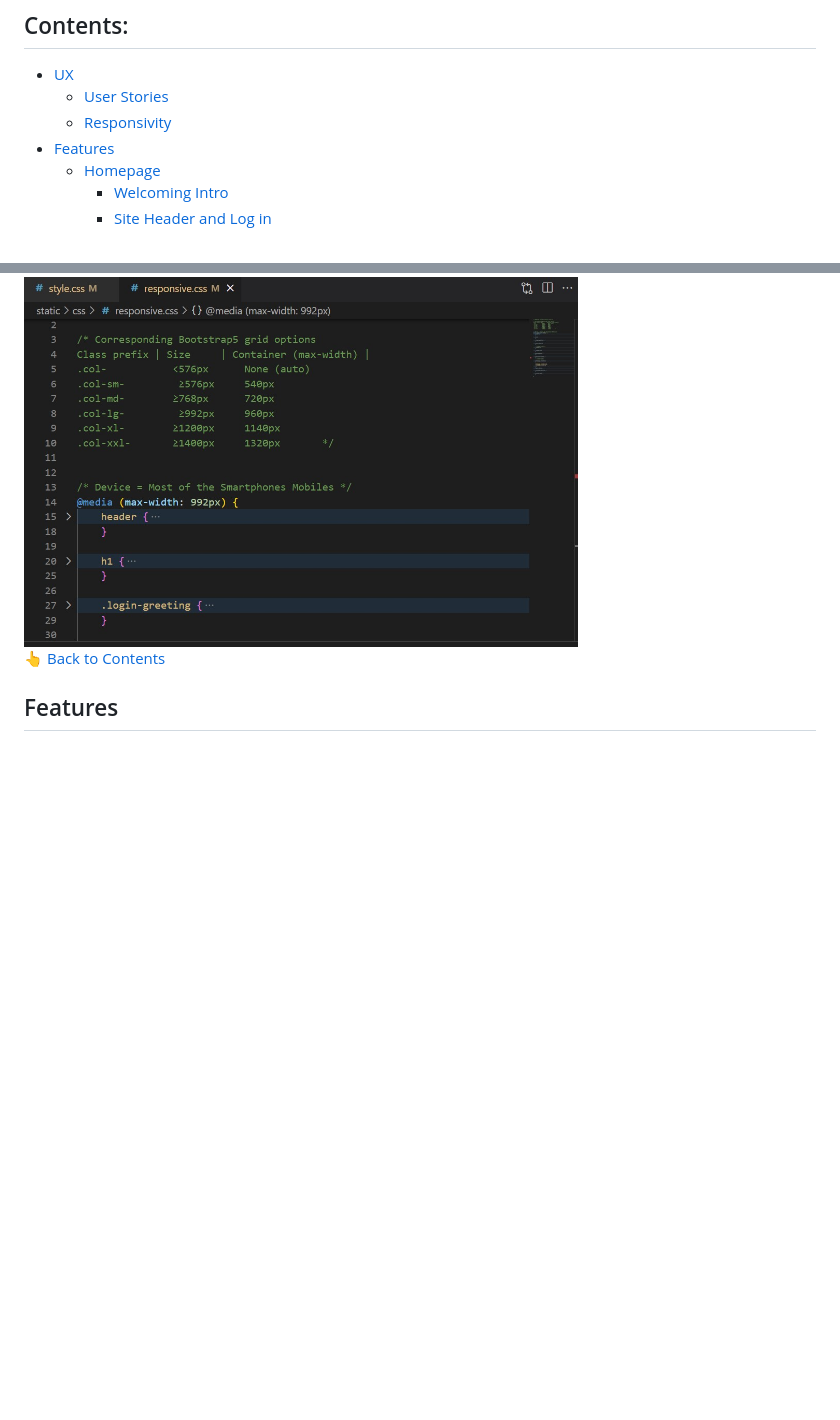
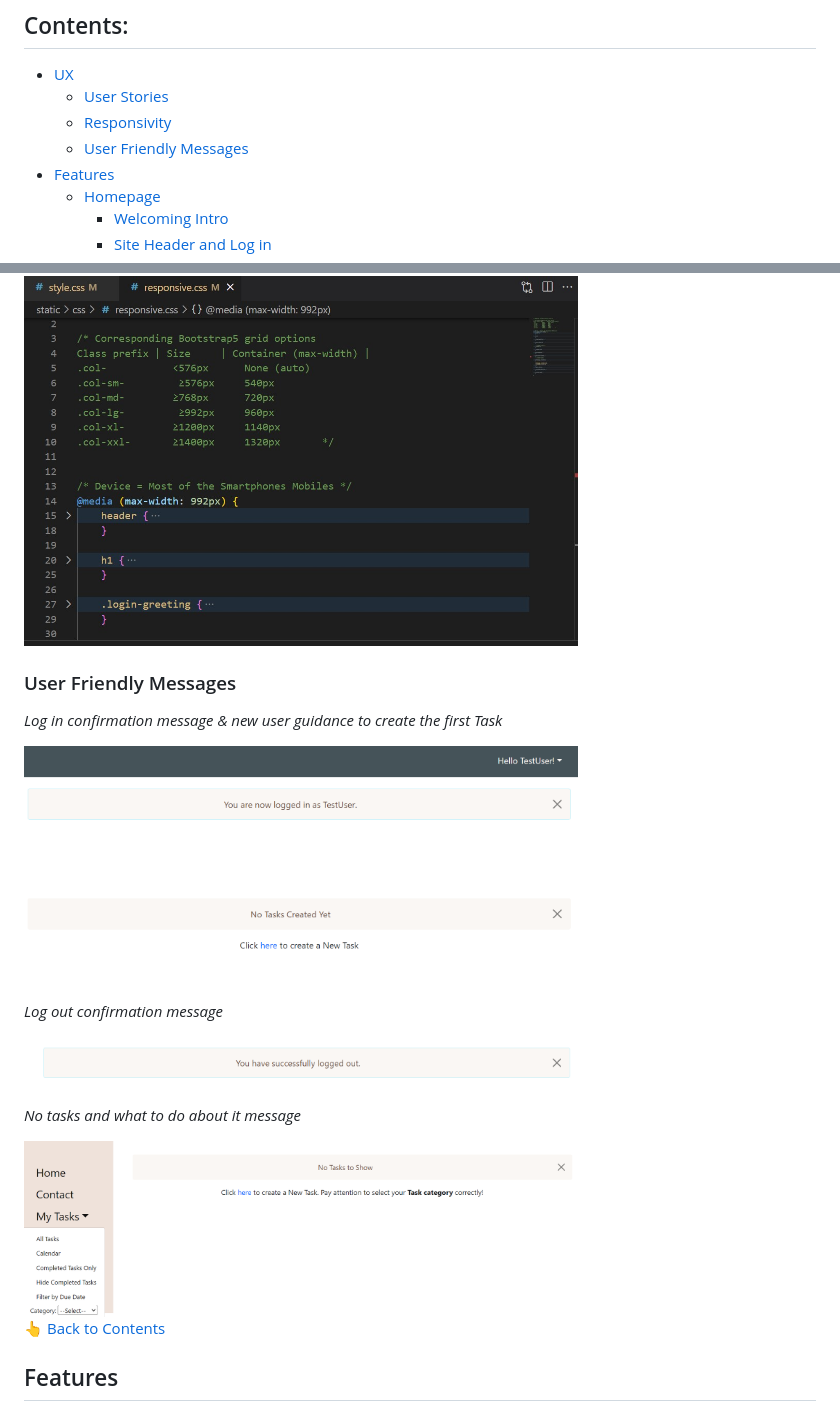
Before and after one commit to annagabain/Mom-Schedule, a Markdown page: README.md, 2 parts joined by grey strips. GitHub-like rendering; pictures changed too: documentation_for_github_readme/user_messages.png (added), documentation_for_github_readme/user_messages_2.png (added), documentation_for_github_readme/user_messages_4.png (added); blank space fills up the shorter version.

Commit message:
Edit the user-friendly messages

```diff
--- a/README.md
+++ b/README.md
@@ -23,6 +23,7 @@ This is the fourth Portfolio Project in frames of the Code Institute Full Stack
 - [UX](#ux)
     - [User Stories](#user-stories)
     - [Responsivity](#responsivity)
+    - [User Friendly Messages](#user-friendly-messages)
 - [Features](#features)
     - [Homepage](#homepage)
         - [Welcoming Intro](#welcoming-intro)
@@ -101,6 +102,22 @@ All user stories as part of a project: https://github.com/users/annagabain/proje
 Bootstrap5 features and custom CSS
 
 <img width="70%" alt="responsivity" src="documentation_for_github_readme/responsivity.jpg">
+
+### User Friendly Messages
+
+*Log in confirmation message & new user guidance to create the first Task*
+
+<img width="70%" alt="user friendliness" src="documentation_for_github_readme/user_messages_4.png">
+
+*Log out confirmation message*
+
+<img width="70%" alt="user friendliness" src="documentation_for_github_readme/user_messages_2.png">
+
+*No tasks and what to do about it message*
+
+<img width="70%" alt="user friendliness" src="documentation_for_github_readme/user_messages.png">
+
+
 
 :point_up_2: [Back to Contents](#contents)
 
```
Also changed, not shown: other parts of README.md (+8 -2 lines), documentation_for_github_readme/CSS_validator_No errors.png (added), documentation_for_github_readme/Html_validator_minor_errors.png (added), documentation_for_github_readme/user_messages_3.png (added), 7 other files.
